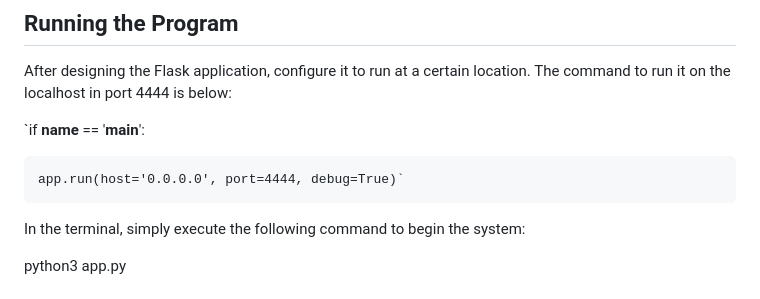
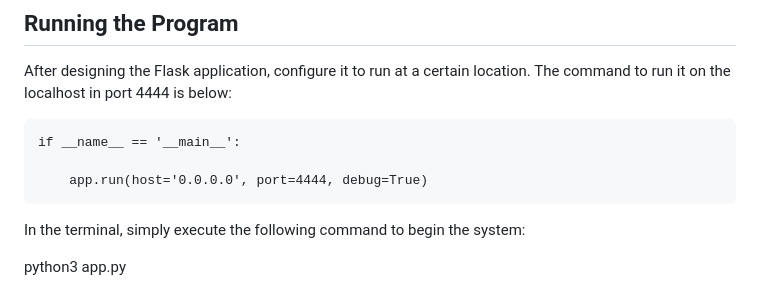
Before and after one commit to MatthewCondon/OrcanizedChaos, a Markdown page: Documents/Instructions.md, the part around the change. GitHub-like rendering.

````diff
--- a/Documents/Instructions.md
+++ b/Documents/Instructions.md
@@ -73,11 +73,11 @@ b. Automatically push the user back to the login page.
 
 After designing the Flask application, configure it to run at a certain location. The command to run it on the localhost in port 4444 is below:
 
+```
+if __name__ == '__main__':
 
-`if __name__ == '__main__':
-
-    app.run(host='0.0.0.0', port=4444, debug=True)`
-
+    app.run(host='0.0.0.0', port=4444, debug=True)
+```
 
 In the terminal, simply execute the following command to begin the system:
 
````
